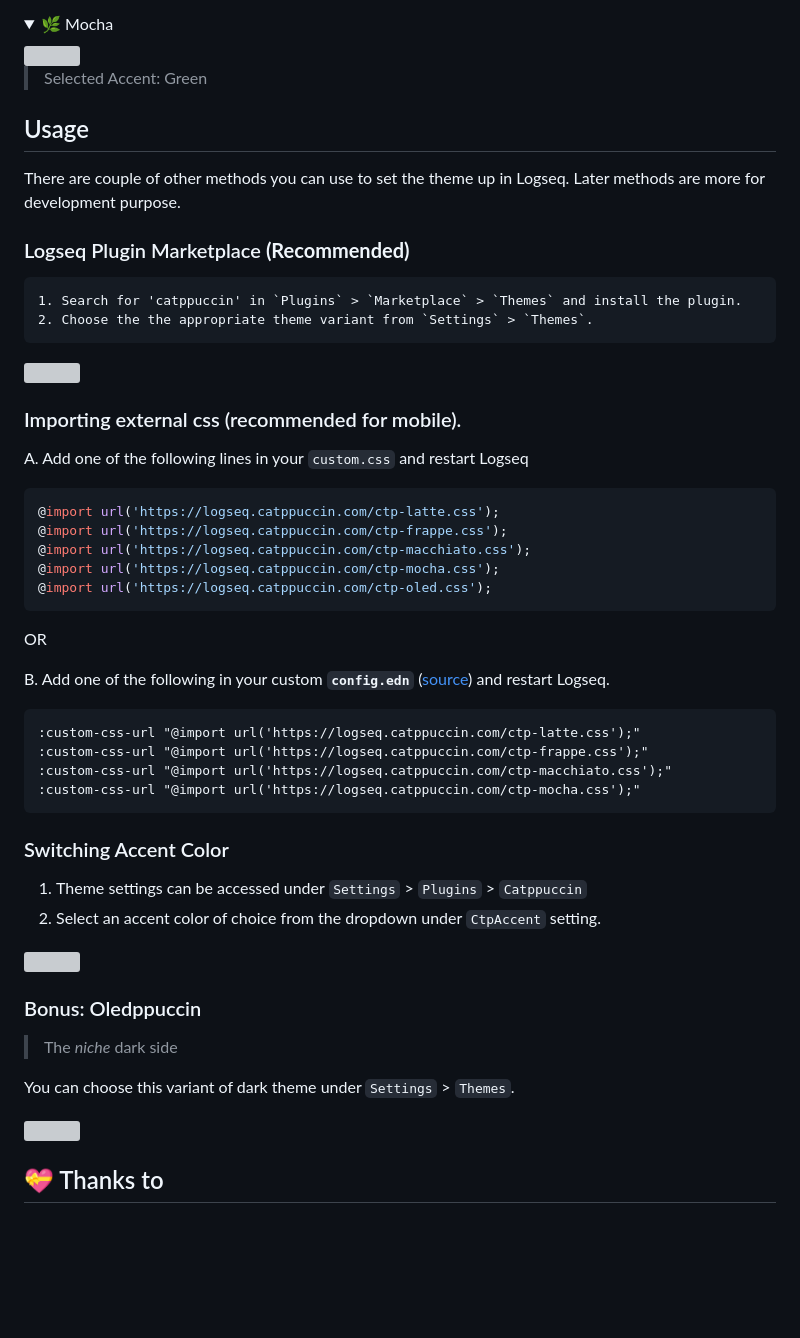
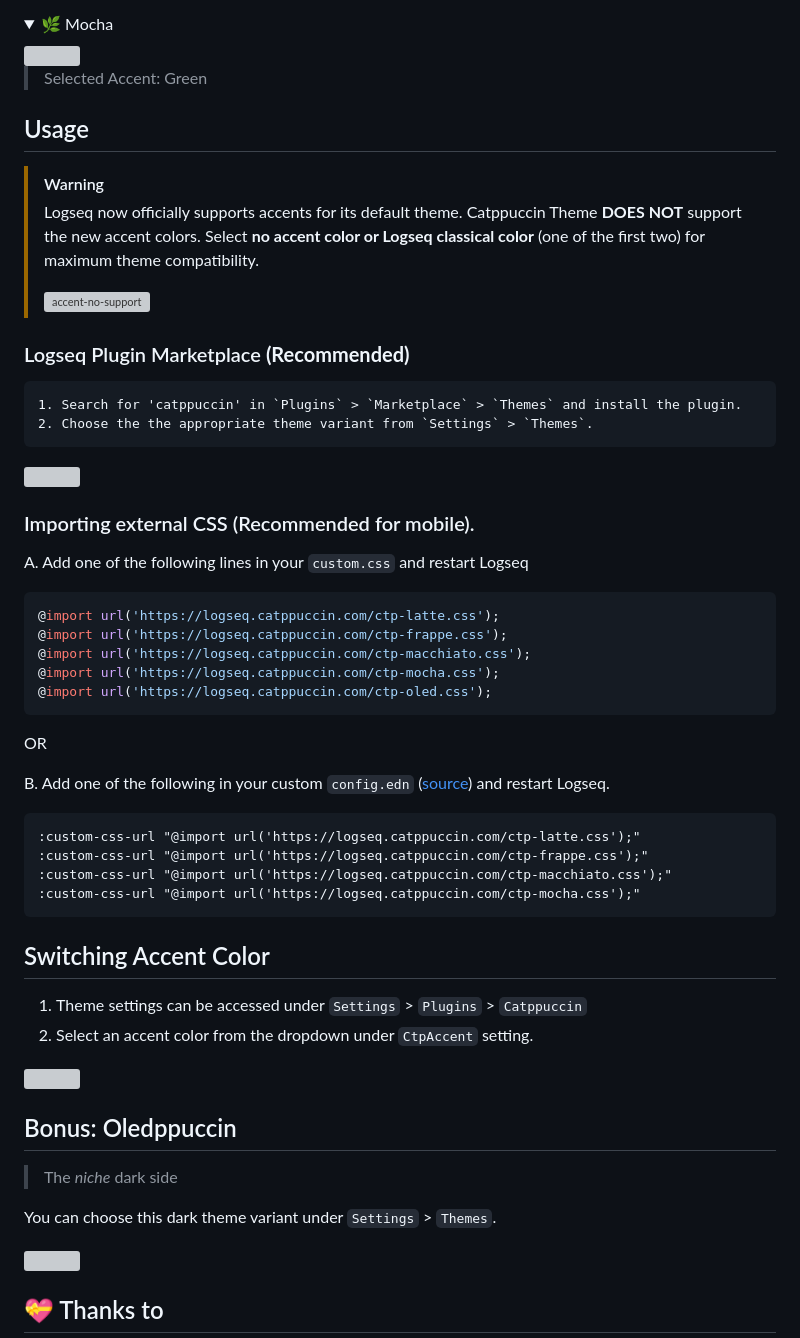
Before and after one commit to catppuccin/logseq, a Markdown page: README.md, the part around the change. Drawn GitHub-style; folded sections open; blank space fills up the shorter version; grey boxes are pictures that could not be loaded.

````diff
--- a/README.md
+++ b/README.md
@@ -38,9 +38,15 @@
 <blockquote>Selected Accent: Green</blockquote>
 </details>
 
+
 ## Usage
 
-There are couple of other methods you can use to set the theme up in Logseq. Later methods are more for development purpose.
+> [!WARNING]
+> Logseq now officially supports accents for its default theme. Catppuccin Theme **DOES NOT** support the new accent colors.
+> Select **no accent color or Logseq classical color** (one of the first two) for maximum theme compatibility.
+>
+> ![accent-no-support](https://github.com/user-attachments/assets/d26f0194-a260-4c90-9d75-ca8a86327077)
+
 
 ### Logseq Plugin Marketplace **(Recommended)**
     1. Search for 'catppuccin' in `Plugins` > `Marketplace` > `Themes` and install the plugin.
@@ -49,7 +55,7 @@ There are couple of other methods you can use to set the theme up in Logseq. Lat
 <img src="https://raw.githubusercontent.com/catppuccin/logseq/main/assets/ctp-logseq-marketplace.webp"/>
 
 
-### Importing external css (recommended for mobile).
+### Importing external CSS (Recommended for mobile).
 
 A. Add one of the following lines in your `custom.css` and restart Logseq
 
@@ -62,7 +68,7 @@ A. Add one of the following lines in your `custom.css` and restart Logseq
 ```
 OR
 
-B. Add one of the following in your custom **`config.edn`** ([source](https://github.com/logseq/logseq/blob/master/src/resources/templates/config.edn#97)) and restart Logseq.
+B. Add one of the following in your custom `config.edn` ([source](https://github.com/logseq/logseq/blob/master/src/resources/templates/config.edn#97)) and restart Logseq.
 
 ```edn
 :custom-css-url "@import url('https://logseq.catppuccin.com/ctp-latte.css');"
@@ -71,18 +77,18 @@ B. Add one of the following in your custom **`config.edn`** ([source](https://gi
 :custom-css-url "@import url('https://logseq.catppuccin.com/ctp-mocha.css');"
 ```
 
-### Switching Accent Color
+## Switching Accent Color
 
 1. Theme settings can be accessed under `Settings` > `Plugins` > `Catppuccin`
-2. Select an accent color of choice from the dropdown under `CtpAccent` setting.
+2. Select an accent color from the dropdown under `CtpAccent` setting.
 
 <img src="https://raw.githubusercontent.com/catppuccin/logseq/main/assets/ctp-logseq-switch-accent.webp"/>
 
-### Bonus: Oledppuccin
+## Bonus: Oledppuccin
 
 > The _niche_ dark side
 
-You can choose this variant of dark theme under `Settings` > `Themes`.
+You can choose this dark theme variant under `Settings` > `Themes`.
 
 <img src="https://raw.githubusercontent.com/catppuccin/logseq/main/assets/ctp-oledppuccin.webp"/>
 
````
